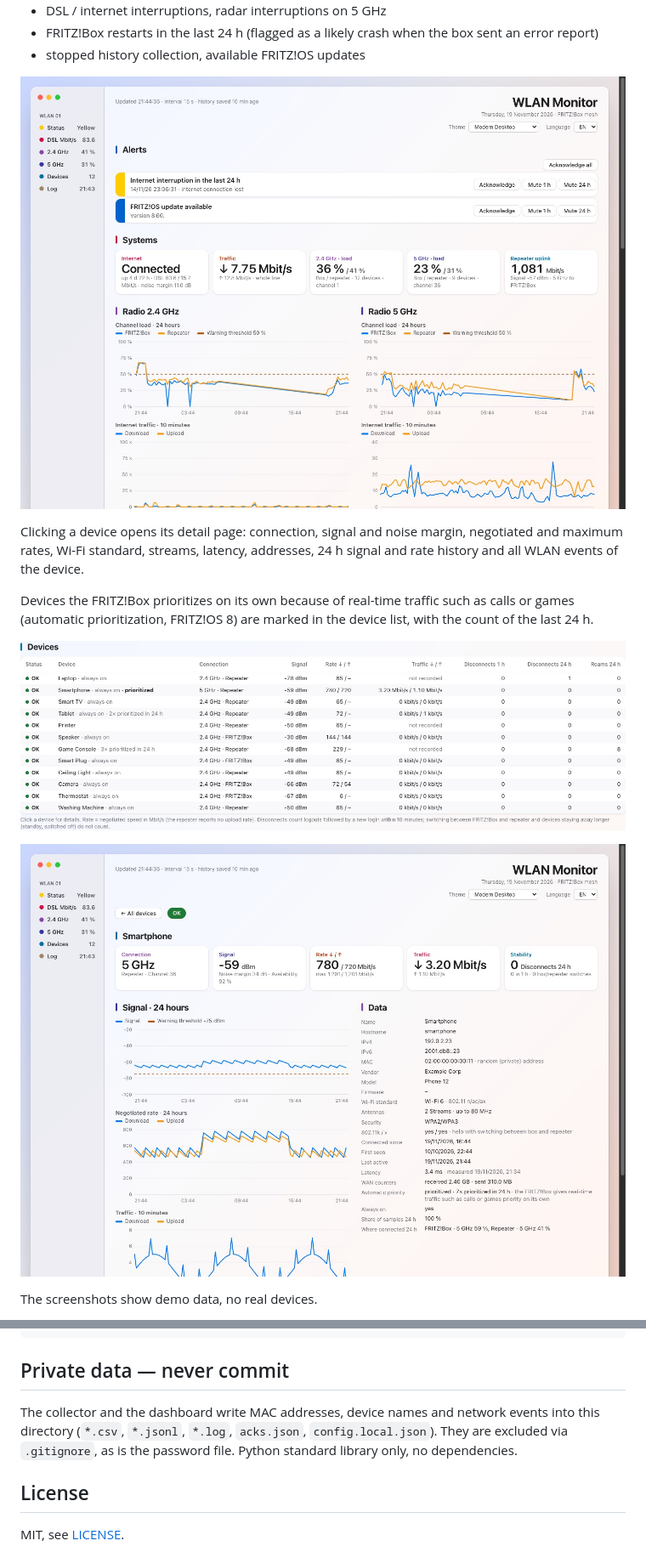
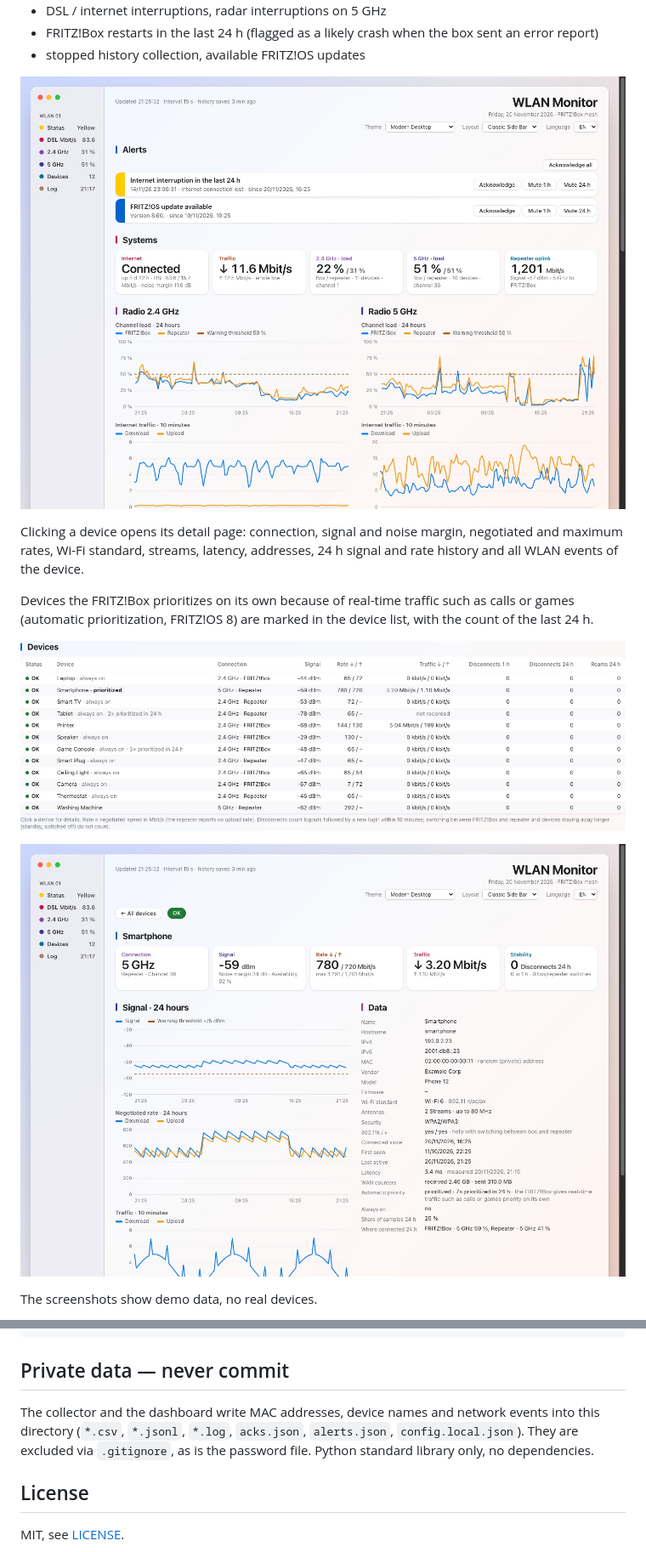
Before and after one commit to schmidt-software/open-wlan-dashboard, a Markdown page: README.md, 2 parts joined by grey strips. Shown at 85% size. Rendered like a GitHub page; pictures changed too: assets/screenshots/detail.jpg, assets/screenshots/devices.jpg, assets/screenshots/overview.jpg.

Commit message:
Update README screenshots for the layout menu
The screenshots now show the layout menu and the "since" time of alerts,
and a new image presents six of the 20 layouts. The privacy section
lists alerts.json among the local files that are never committed.

Co-Authored-By: Claude Opus 5.5 <noreply@anthropic.com>

```diff
--- a/README.md
+++ b/README.md
@@ -219,7 +221,7 @@ or weak-signal alerts. The file is git-ignored because it contains MAC addresses
 ## Private data — never commit
 
 The collector and the dashboard write MAC addresses, device names and network events into
-this directory (`*.csv`, `*.jsonl`, `*.log`, `acks.json`, `config.local.json`). They are excluded via
+this directory (`*.csv`, `*.jsonl`, `*.log`, `acks.json`, `alerts.json`, `config.local.json`). They are excluded via
 `.gitignore`, as is the password file. Python standard library only, no dependencies.
 
 ## License
```
Also changed, not shown: other parts of README.md (+2 -0 lines), assets/screenshots/layouts.jpg (added).
